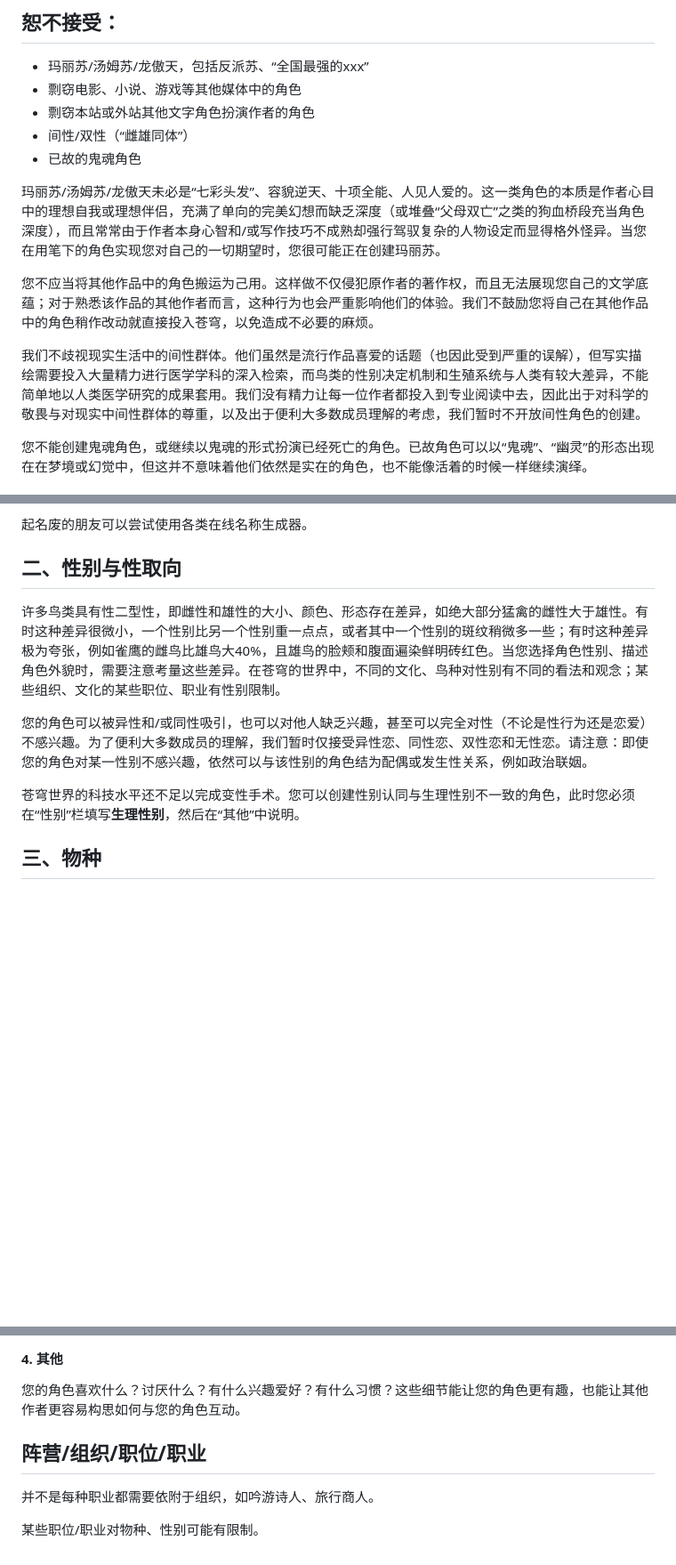
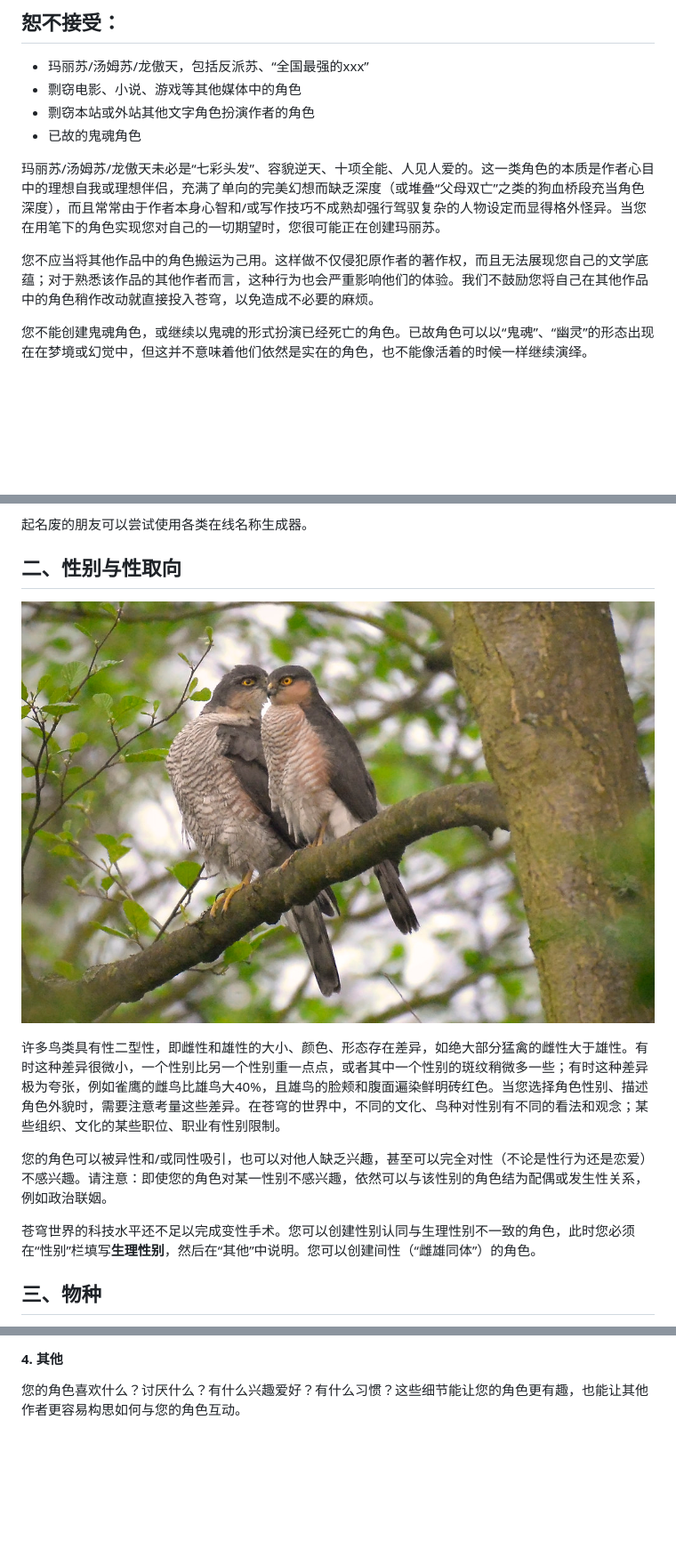
Before and after one commit to hellodrf/gitbook-contents, a Markdown page: character/README.md, 3 parts joined by grey strips. Shown: that part at 89% size. Drawn GitHub-style; pictures changed too: .gitbook/assets/que-ying-ci-xiong-.jpg (added); blank space fills up the shorter version.

Commit message:
GitBook: [master] 5 pages and 2 assets modified

```diff
--- a/character/README.md
+++ b/character/README.md
@@ -14,14 +14,11 @@ description: >-
 * 玛丽苏/汤姆苏/龙傲天，包括反派苏、“全国最强的xxx”
 * 剽窃电影、小说、游戏等其他媒体中的角色
 * 剽窃本站或外站其他文字角色扮演作者的角色
-* 间性/双性（“雌雄同体”）
 * 已故的鬼魂角色
 
 玛丽苏/汤姆苏/龙傲天未必是“七彩头发”、容貌逆天、十项全能、人见人爱的。这一类角色的本质是作者心目中的理想自我或理想伴侣，充满了单向的完美幻想而缺乏深度（或堆叠“父母双亡”之类的狗血桥段充当角色深度），而且常常由于作者本身心智和/或写作技巧不成熟却强行驾驭复杂的人物设定而显得格外怪异。当您在用笔下的角色实现您对自己的一切期望时，您很可能正在创建玛丽苏。
 
 您不应当将其他作品中的角色搬运为己用。这样做不仅侵犯原作者的著作权，而且无法展现您自己的文学底蕴；对于熟悉该作品的其他作者而言，这种行为也会严重影响他们的体验。我们不鼓励您将自己在其他作品中的角色稍作改动就直接投入苍穹，以免造成不必要的麻烦。
-
-我们不歧视现实生活中的间性群体。他们虽然是流行作品喜爱的话题（也因此受到严重的误解），但写实描绘需要投入大量精力进行医学学科的深入检索，而鸟类的性别决定机制和生殖系统与人类有较大差异，不能简单地以人类医学研究的成果套用。我们没有精力让每一位作者都投入到专业阅读中去，因此出于对科学的敬畏与对现实中间性群体的尊重，以及出于便利大多数成员理解的考虑，我们暂时不开放间性角色的创建。
 
 您不能创建鬼魂角色，或继续以鬼魂的形式扮演已经死亡的角色。已故角色可以以“鬼魂”、“幽灵”的形态出现在在梦境或幻觉中，但这并不意味着他们依然是实在的角色，也不能像活着的时候一样继续演绎。
 
@@ -35,11 +32,13 @@ description: >-
 
 ## 二、性别与性取向
 
+![](../.gitbook/assets/que-ying-ci-xiong-.jpg)
+
 许多鸟类具有性二型性，即雌性和雄性的大小、颜色、形态存在差异，如绝大部分猛禽的雌性大于雄性。有时这种差异很微小，一个性别比另一个性别重一点点，或者其中一个性别的斑纹稍微多一些；有时这种差异极为夸张，例如雀鹰的雌鸟比雄鸟大40%，且雄鸟的脸颊和腹面遍染鲜明砖红色。当您选择角色性别、描述角色外貌时，需要注意考量这些差异。在苍穹的世界中，不同的文化、鸟种对性别有不同的看法和观念；某些组织、文化的某些职位、职业有性别限制。
 
-您的角色可以被异性和/或同性吸引，也可以对他人缺乏兴趣，甚至可以完全对性（不论是性行为还是恋爱）不感兴趣。为了便利大多数成员的理解，我们暂时仅接受异性恋、同性恋、双性恋和无性恋。请注意：即使您的角色对某一性别不感兴趣，依然可以与该性别的角色结为配偶或发生性关系，例如政治联姻。
+您的角色可以被异性和/或同性吸引，也可以对他人缺乏兴趣，甚至可以完全对性（不论是性行为还是恋爱）不感兴趣。请注意：即使您的角色对某一性别不感兴趣，依然可以与该性别的角色结为配偶或发生性关系，例如政治联姻。
 
-苍穹世界的科技水平还不足以完成变性手术。您可以创建性别认同与生理性别不一致的角色，此时您必须在“性别”栏填写**生理性别**，然后在“其他”中说明。
+苍穹世界的科技水平还不足以完成变性手术。您可以创建性别认同与生理性别不一致的角色，此时您必须在“性别”栏填写**生理性别**，然后在“其他”中说明。您可以创建间性（“雌雄同体”）的角色。
 
 ## 三、物种
 
@@ -98,11 +97,3 @@ description: >-
 #### 4. 其他
 
 您的角色喜欢什么？讨厌什么？有什么兴趣爱好？有什么习惯？这些细节能让您的角色更有趣，也能让其他作者更容易构思如何与您的角色互动。
-
-## 阵营/组织/职位/职业
-
-并不是每种职业都需要依附于组织，如吟游诗人、旅行商人。
-
-某些职位/职业对物种、性别可能有限制。
-
-##
```
Also changed, not shown: character/pc-sheet.md (+4 -4 lines), .gitbook/assets/she-diao-ya-cheng-.jpg (added), 3 other files.
